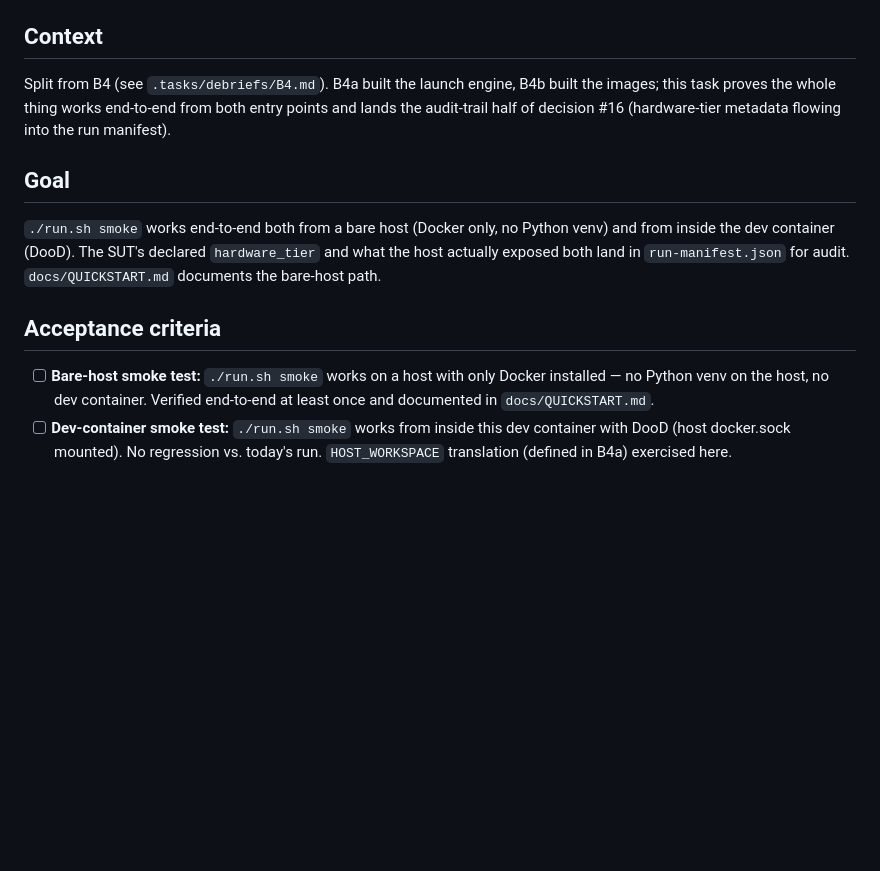
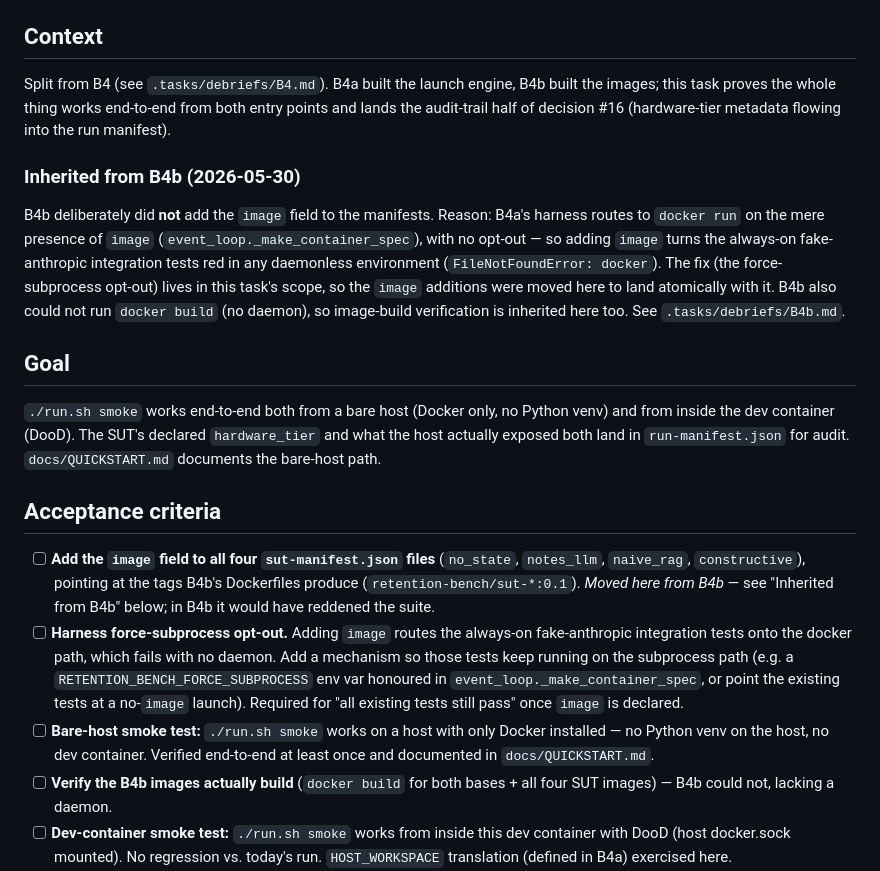
Before and after one commit to symbolfarm/retention-bench, a Markdown page: .tasks/B4c-smoke-and-tier-audit.md, the part around the change. Rendered like a GitHub page; blank space fills up the shorter version.

Commit message:
chore: refine B4c brief — absorb image-field + force-subprocess opt-out from B4b
B4b surfaced that adding manifest `image` fields reds the always-on
integration tests without a docker daemon. Move the image additions into
B4c (where the force-subprocess opt-out lives) and make both explicit
acceptance criteria, plus the inherited docker-build verification.

Co-Authored-By: Claude Opus 4.8 <noreply@anthropic.com>

```diff
--- a/.tasks/B4c-smoke-and-tier-audit.md
+++ b/.tasks/B4c-smoke-and-tier-audit.md
@@ -15,6 +15,18 @@ engine, B4b built the images; this task proves the whole thing works
 end-to-end from both entry points and lands the audit-trail half of
 decision #16 (hardware-tier metadata flowing into the run manifest).
 
+### Inherited from B4b (2026-05-30)
+
+B4b deliberately did **not** add the `image` field to the manifests.
+Reason: B4a's harness routes to `docker run` on the mere presence of
+`image` (`event_loop._make_container_spec`), with no opt-out — so adding
+`image` turns the always-on fake-anthropic integration tests red in any
+daemonless environment (`FileNotFoundError: docker`). The fix (the
+force-subprocess opt-out) lives in this task's scope, so the `image`
+additions were moved here to land atomically with it. B4b also could not
+run `docker build` (no daemon), so image-build verification is inherited
+here too. See `.tasks/debriefs/B4b.md`.
+
 ## Goal
 
 `./run.sh smoke` works end-to-end both from a bare host (Docker only,
@@ -25,10 +37,24 @@ bare-host path.
 
 ## Acceptance criteria
 
+- [ ] **Add the `image` field to all four `sut-manifest.json` files**
+      (`no_state`, `notes_llm`, `naive_rag`, `constructive`), pointing at
+      the tags B4b's Dockerfiles produce (`retention-bench/sut-*:0.1`).
+      *Moved here from B4b* — see "Inherited from B4b" below; in B4b it
+      would have reddened the suite.
+- [ ] **Harness force-subprocess opt-out.** Adding `image` routes the
+      always-on fake-anthropic integration tests onto the docker path,
+      which fails with no daemon. Add a mechanism so those tests keep
+      running on the subprocess path (e.g. a `RETENTION_BENCH_FORCE_SUBPROCESS`
+      env var honoured in `event_loop._make_container_spec`, or point the
+      existing tests at a no-`image` launch). Required for "all existing
+      tests still pass" once `image` is declared.
 - [ ] **Bare-host smoke test:** `./run.sh smoke` works on a host with
       only Docker installed — no Python venv on the host, no dev
       container. Verified end-to-end at least once and documented in
       `docs/QUICKSTART.md`.
+- [ ] **Verify the B4b images actually build** (`docker build` for both
+      bases + all four SUT images) — B4b could not, lacking a daemon.
 - [ ] **Dev-container smoke test:** `./run.sh smoke` works from inside
       this dev container with DooD (host docker.sock mounted). No
       regression vs. today's run. `HOST_WORKSPACE` translation (defined
```
